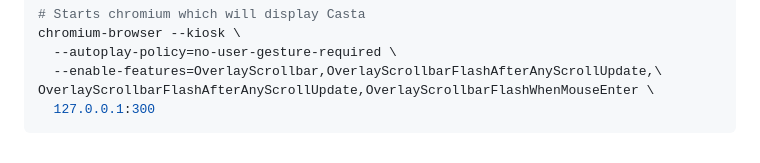
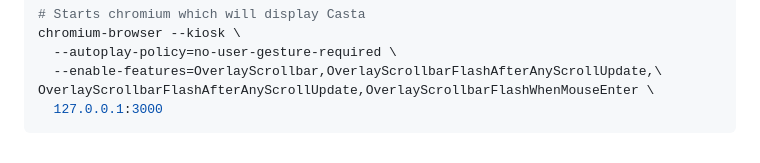
Before and after one commit to stagrim/Asta, a Markdown page: README.md, the part around the change. Rendered like a GitHub page.

Commit message:
Added important zero

````diff
--- a/README.md
+++ b/README.md
@@ -142,5 +142,5 @@ chromium-browser --kiosk \
   --autoplay-policy=no-user-gesture-required \
   --enable-features=OverlayScrollbar,OverlayScrollbarFlashAfterAnyScrollUpdate,\
 OverlayScrollbarFlashAfterAnyScrollUpdate,OverlayScrollbarFlashWhenMouseEnter \
-  127.0.0.1:300
+  127.0.0.1:3000
 ```
````
